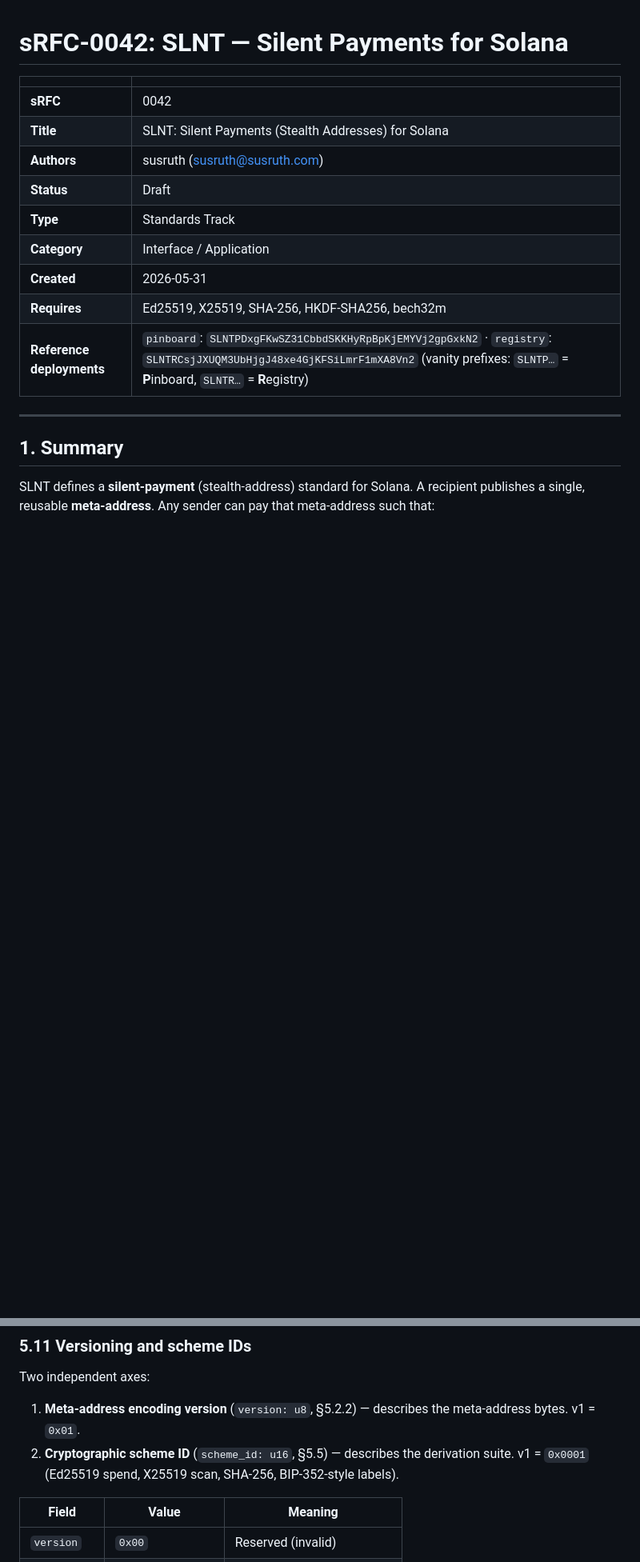
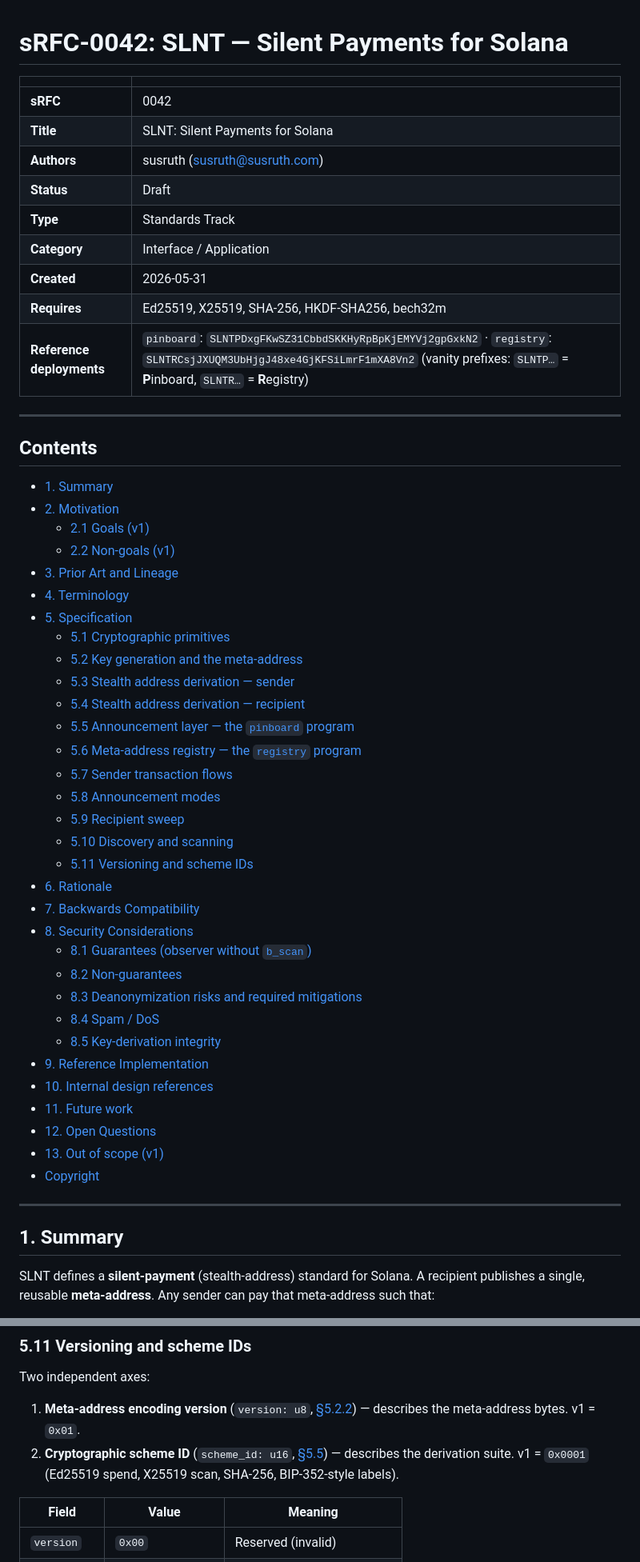
Before and after one commit to susruth/slnt, a Markdown page: docs/srfc/0001-slnt-silent-payments.md, 2 parts joined by grey strips. Shown at 80% size. Drawn GitHub-style; blank space fills up the shorter version.

```diff
--- a/docs/srfc/0001-slnt-silent-payments.md
+++ b/docs/srfc/0001-slnt-silent-payments.md
@@ -3,7 +3,7 @@
 | | |
 |---|---|
 | **sRFC** | 0042 |
-| **Title** | SLNT: Silent Payments (Stealth Addresses) for Solana |
+| **Title** | SLNT: Silent Payments for Solana |
 | **Authors** | susruth (<susruth@susruth.com>) |
 | **Status** | Draft |
 | **Type** | Standards Track |
@@ -11,6 +11,43 @@
 | **Created** | 2026-05-31 |
 | **Requires** | Ed25519, X25519, SHA-256, HKDF-SHA256, bech32m |
 | **Reference deployments** | `pinboard`: `SLNTPDxgFKwSZ31CbbdSKKHyRpBpKjEMYVj2gpGxkN2` · `registry`: `SLNTRCsjJXUQM3UbHjgJ48xe4GjKFSiLmrF1mXA8Vn2` (vanity prefixes: `SLNTP…` = **P**inboard, `SLNTR…` = **R**egistry) |
+
+---
+
+## Contents
+
+- [1. Summary](#1-summary)
+- [2. Motivation](#2-motivation)
+  - [2.1 Goals (v1)](#21-goals-v1)
+  - [2.2 Non-goals (v1)](#22-non-goals-v1)
+- [3. Prior Art and Lineage](#3-prior-art-and-lineage)
+- [4. Terminology](#4-terminology)
+- [5. Specification](#5-specification)
+  - [5.1 Cryptographic primitives](#51-cryptographic-primitives)
+  - [5.2 Key generation and the meta-address](#52-key-generation-and-the-meta-address)
+  - [5.3 Stealth address derivation — sender](#53-stealth-address-derivation--sender)
+  - [5.4 Stealth address derivation — recipient](#54-stealth-address-derivation--recipient)
+  - [5.5 Announcement layer — the `pinboard` program](#55-announcement-layer--the-pinboard-program)
+  - [5.6 Meta-address registry — the `registry` program](#56-meta-address-registry--the-registry-program)
+  - [5.7 Sender transaction flows](#57-sender-transaction-flows)
+  - [5.8 Announcement modes](#58-announcement-modes)
+  - [5.9 Recipient sweep](#59-recipient-sweep)
+  - [5.10 Discovery and scanning](#510-discovery-and-scanning)
+  - [5.11 Versioning and scheme IDs](#511-versioning-and-scheme-ids)
+- [6. Rationale](#6-rationale)
+- [7. Backwards Compatibility](#7-backwards-compatibility)
+- [8. Security Considerations](#8-security-considerations)
+  - [8.1 Guarantees (observer without `b_scan`)](#81-guarantees-observer-without-b_scan)
+  - [8.2 Non-guarantees](#82-non-guarantees)
+  - [8.3 Deanonymization risks and required mitigations](#83-deanonymization-risks-and-required-mitigations)
+  - [8.4 Spam / DoS](#84-spam--dos)
+  - [8.5 Key-derivation integrity](#85-key-derivation-integrity)
+- [9. Reference Implementation](#9-reference-implementation)
+- [10. Internal design references](#10-internal-design-references)
+- [11. Future work](#11-future-work)
+- [12. Open Questions](#12-open-questions)
+- [13. Out of scope (v1)](#13-out-of-scope-v1)
+- [Copyright](#copyright)
 
 ---
 
@@ -439,8 +476,8 @@ A stealth address holds value but only the rent-exempt minimum in SOL, so it can
 
 Two independent axes:
 
-1. **Meta-address encoding version** (`version: u8`, §5.2.2) — describes the meta-address bytes. v1 = `0x01`.
-2. **Cryptographic scheme ID** (`scheme_id: u16`, §5.5) — describes the derivation suite. v1 = `0x0001` (Ed25519 spend, X25519 scan, SHA-256, BIP-352-style labels).
+1. **Meta-address encoding version** (`version: u8`, [§5.2.2](#522-meta-address-encoding)) — describes the meta-address bytes. v1 = `0x01`.
+2. **Cryptographic scheme ID** (`scheme_id: u16`, [§5.5](#55-announcement-layer--the-pinboard-program)) — describes the derivation suite. v1 = `0x0001` (Ed25519 spend, X25519 scan, SHA-256, BIP-352-style labels).
 
 | Field | Value | Meaning |
 |---|---|---|
```
Also changed, not shown: other parts of docs/srfc/0001-slnt-silent-payments.md (+26 -26 lines).
